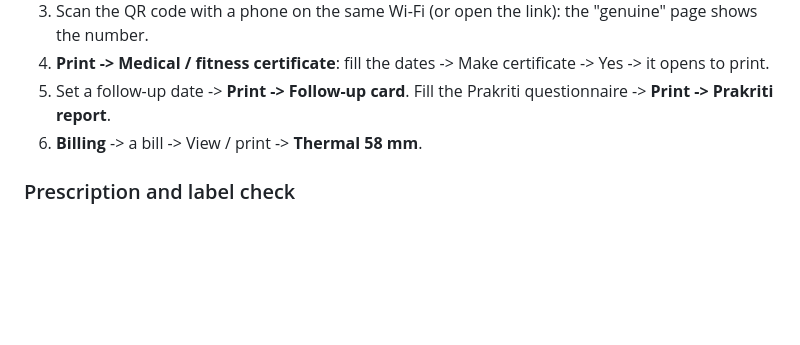
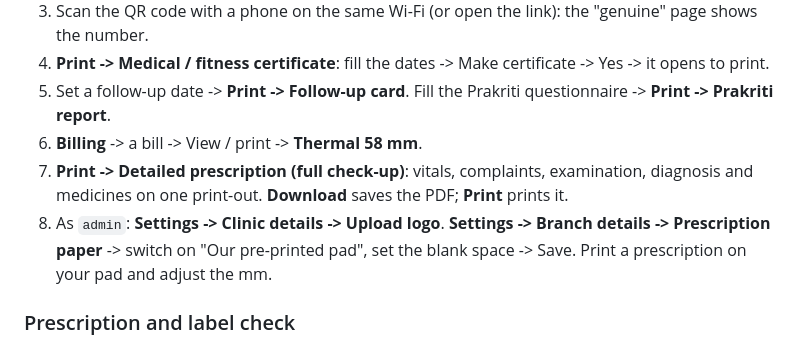
Before and after one commit to dhrumilM1999/ayurveda-clinic, a Markdown page: docs/START_HERE_WINDOWS.md, the part around the change. Drawn GitHub-style; blank space fills up the shorter version.

```diff
--- a/docs/START_HERE_WINDOWS.md
+++ b/docs/START_HERE_WINDOWS.md
@@ -137,6 +137,10 @@ No real SMS is sent yet. You can find the code in two places:
 4. **Print -> Medical / fitness certificate**: fill the dates -> Make certificate -> Yes -> it opens to print.
 5. Set a follow-up date -> **Print -> Follow-up card**. Fill the Prakriti questionnaire -> **Print -> Prakriti report**.
 6. **Billing** -> a bill -> View / print -> **Thermal 58 mm**.
+7. **Print -> Detailed prescription (full check-up)**: vitals, complaints, examination, diagnosis and medicines on
+   one print-out. **Download** saves the PDF; **Print** prints it.
+8. As `admin`: **Settings -> Clinic details -> Upload logo**. **Settings -> Branch details -> Prescription paper** ->
+   switch on "Our pre-printed pad", set the blank space -> Save. Print a prescription on your pad and adjust the mm.
 
 ### Prescription and label check
 
```
Also changed, not shown: CHANGELOG.md (+13 -0 lines), docs/SMALL_CHANGES.md (+10 -0 lines).
